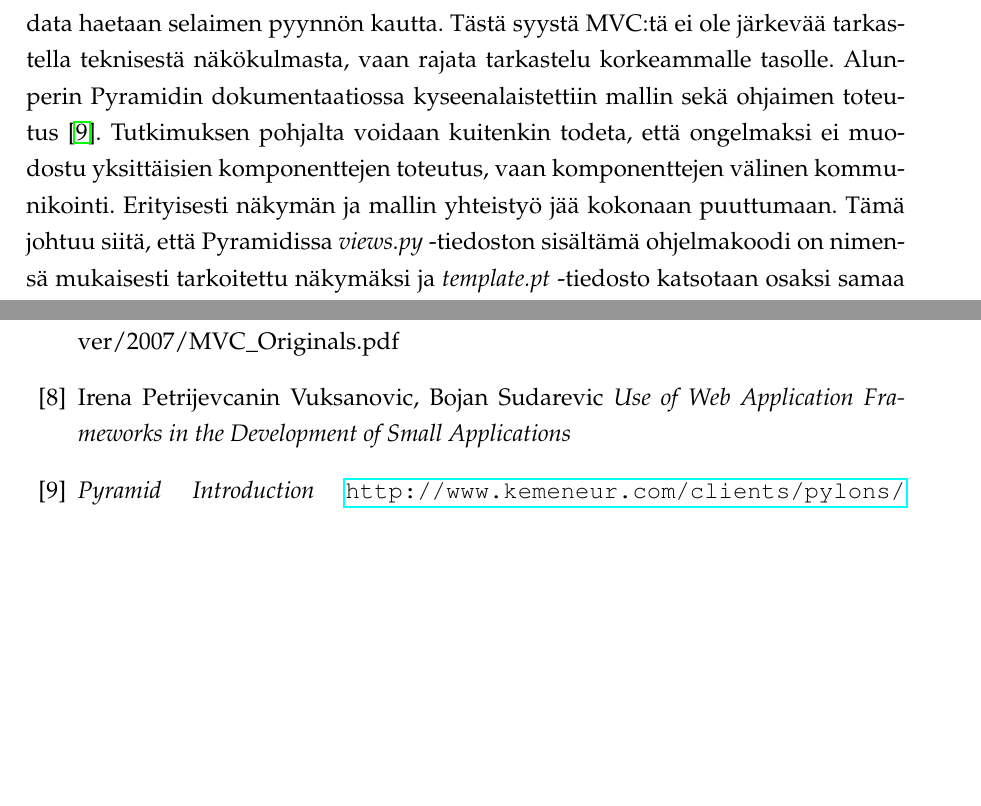
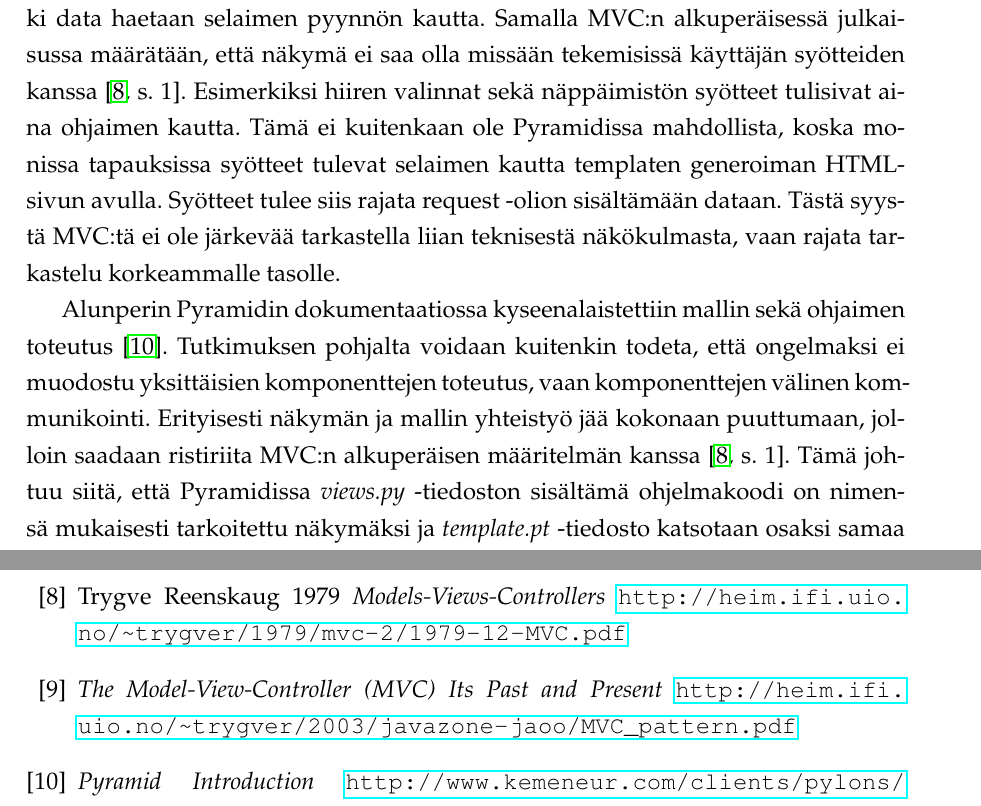
Before and after one commit to tojuhaka/kandi, a LaTeX thesis (kandi.tex): two parts of pages 26 and 27 of 27 before the commit and two parts of pages 26 and 28 of 28 after it, joined at a grey line, cut so that both start at the same text, the shorter picture padded with empty space. Compiled offline with pdfLaTeX.

Commit message:
More Trygve added

```diff
--- a/kandi.tex
+++ b/kandi.tex
@@ -578,12 +584,13 @@ Alla esitellyssä kuvassa havainnollisestetaan, kuinka mallin ja näkymän kommu
 Yllä esitetyssä kommunikaatiomallissa ohjain saa vastaan request-olion, jossa tuodaan kaikki tarvittava tieto käyttäjästä. Tämän perusteella ohjain ohjaa mallia
 sekä muuttujaa. Samalla se pyytää mallilta tietoa sovelluksen tilasta ja välittää tiedon näkymälle. Näkymä taas välittää ohjaimen tuoman datan käyttäjälle graafisena.
 
+\section{Johtopäätökset}
+Web-sovellusten toteutus tuo suoraan rajoitteita MVC-arkkitehtuurin toteutukselle. Erityisesti ongelmaksi muodostuu mallin viestiminen muutoksesta, koska kaikki data haetaan selaimen pyynnön kautta. Samalla MVC:n alkuperäisessä julkaisussa määrätään, että näkymä ei saa olla missään tekemisissä käyttäjän syötteiden kanssa \cite[s. 1]{Reenskaug:orig}. Esimerkiksi hiiren valinnat sekä näppäimistön syötteet tulisivat aina ohjaimen kautta. Tämä ei kuitenkaan ole Pyramidissa mahdollista, koska monissa tapauksissa syötteet tulevat selaimen kautta
+templaten generoiman HTML-sivun avulla. Syötteet tulee siis rajata request -olion sisältämään dataan.
+Tästä syystä MVC:tä ei ole järkevää tarkastella liian teknisestä näkökulmasta, vaan rajata tarkastelu korkeammalle tasolle.
 
-\section{Johtopäätökset}
-Web-sovellusten toteutus tuo suoraan rajoitteita MVC-arkkitehtuurin toteutukselle. Erityisesti ongelmaksi muodostuu mallin viestiminen muutoksesta, koska kaikki data haetaan selaimen pyynnön kautta. Tästä
-syystä MVC:tä ei ole järkevää tarkastella teknisestä näkökulmasta, vaan rajata tarkastelu korkeammalle tasolle.
 Alunperin Pyramidin dokumentaatiossa kyseenalaistettiin mallin sekä ohjaimen toteutus \cite{Pyramid:intr}. Tutkimuksen pohjalta voidaan kuitenkin
 todeta, että ongelmaksi ei muodostu yksittäisien komponenttejen toteutus, vaan komponenttejen välinen kommunikointi. Erityisesti näkymän ja mallin yhteistyö jää
-kokonaan puuttumaan. Tämä johtuu siitä, että Pyramidissa \emph{views.py} -tiedoston sisältämä ohjelmakoodi on nimensä mukaisesti tarkoitettu näkymäksi ja
+kokonaan puuttumaan, jolloin saadaan ristiriita MVC:n alkuperäisen määritelmän kanssa \cite[s. 1]{Reenskaug:orig}. Tämä johtuu siitä, että Pyramidissa \emph{views.py} -tiedoston sisältämä ohjelmakoodi on nimensä mukaisesti tarkoitettu näkymäksi ja
 \emph{template.pt} -tiedosto katsotaan osaksi samaa komponenttia. Tutkimuksen tuloksien perusteella voidaan kuitenkin todeta, että \emph{views.py} -tiedoston näkymä-funktio toteuttaa kaikki
 ohjaimelle määritellyt ominaisuudet. Template puolestaan hoitaa sovelluksen graafisen puolen, joten sen ominaisuudet ovat mahdollisimman lähellä näkymää. Template ei kuitenkaan riitä toteuttamaan näkymän ominaisuuksia, koska se on täysin riippuvainen ohjaimesta.
@@ -625,12 +630,16 @@ http://heim.ifi.uio.no/~trygver/themes/mvc/mvc-index.html
  \bibitem{Reenskaug:2007}
   XEROX PARC 1979
   \emph{The Original MVC reports}
- http://heim.ifi.uio.no/~trygver/2007/MVC\_Originals.pdf
+ \url{http://heim.ifi.uio.no/~trygver/2007/MVC_Originals.pdf}
 
- \bibitem{Frameworks}
-Irena Petrijevcanin Vuksanovic, Bojan Sudarevic
-  \emph{Use of Web Application Frameworks in the Development of Small Applications}
+ \bibitem{Reenskaug:orig}
+  Trygve Reenskaug 1979
+  \emph{Models-Views-Controllers}
+ \url{http://heim.ifi.uio.no/~trygver/1979/mvc-2/1979-12-MVC.pdf}
 
+\bibitem{Reenskaug:tools}
+ \emph{The Model-View-Controller (MVC) Its Past and Present}
+\url{http://heim.ifi.uio.no/~trygver/2003/javazone-jaoo/MVC_pattern.pdf}
 
  \bibitem{Pyramid:intr}
   \emph{Pyramid Introduction}
```
Also changed, not shown: kandi.tex (20 more changed lines), 1 other file.
